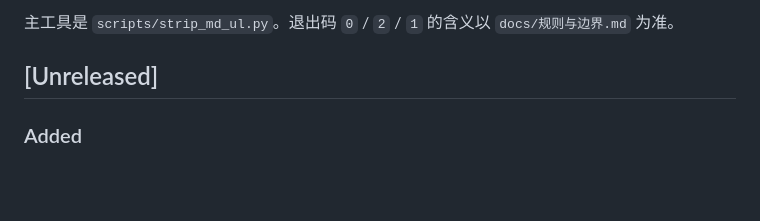
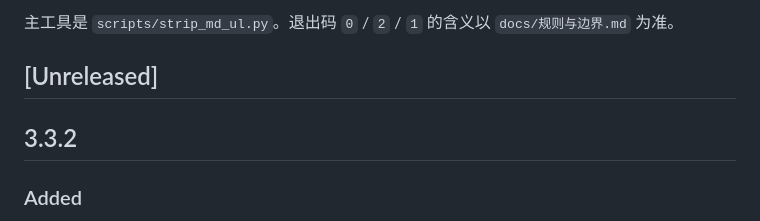
Before and after one commit to yq6666-66/no-markdown-bullets-skills, a Markdown page: CHANGELOG.md, the part around the change. Drawn GitHub-style; blank space fills up the shorter version.

Commit message:
chore: cut CHANGELOG for v3.3.2 (#20)
Move Unreleased (K1–K6 since v3.3.1) into ## 3.3.2. Formal PASS @ 50b430b2. About unchanged; no __version__ bump. Tag/Release follows.

```diff
--- a/CHANGELOG.md
+++ b/CHANGELOG.md
@@ -5,6 +5,8 @@
 主工具是 `scripts/strip_md_ul.py`。退出码 `0` / `2` / `1` 的含义以 `docs/规则与边界.md` 为准。
 
 ## [Unreleased]
+
+## 3.3.2
 
 ### Added
 
```
